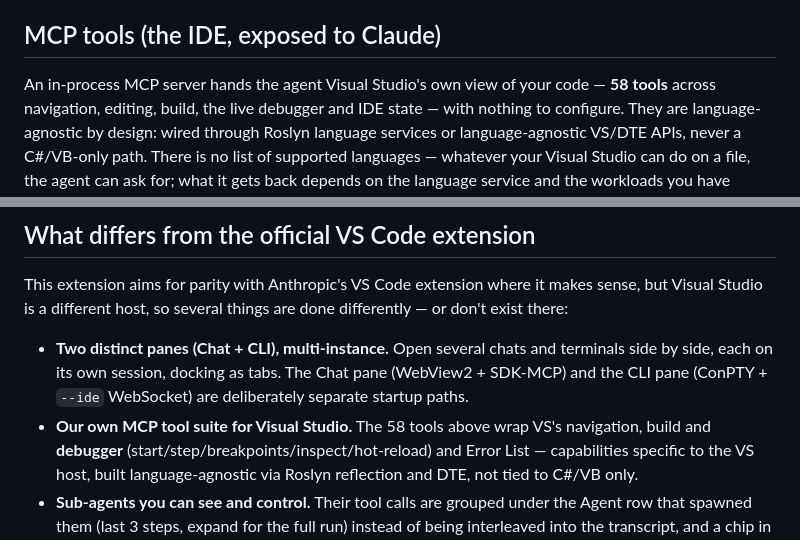
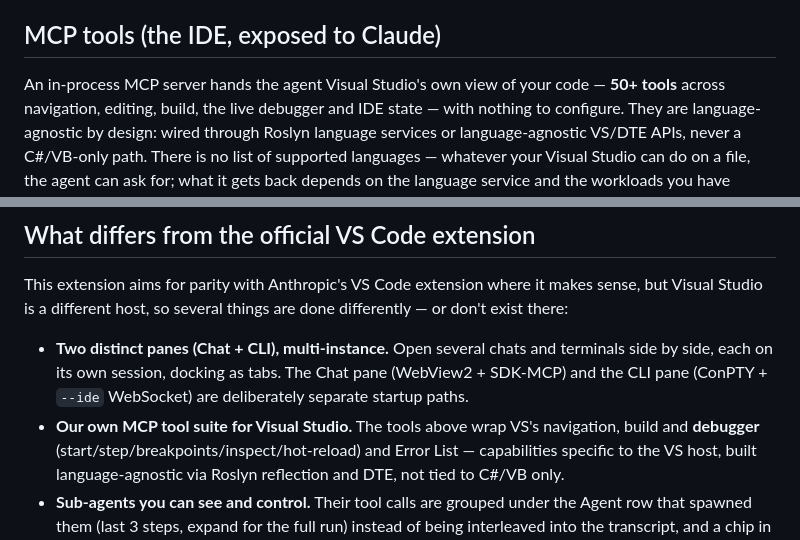
Before and after one commit to Corsinvest/cv4vs-agents, a Markdown page: README.md, 2 parts joined by grey strips. Drawn GitHub-style.

```diff
--- a/README.md
+++ b/README.md
@@ -410,7 +414,7 @@ among them — are saved as plain JSON under `%LOCALAPPDATA%`. See
 
 ## MCP tools (the IDE, exposed to Claude)
 
-An in-process MCP server hands the agent Visual Studio's own view of your code — **58 tools** across
+An in-process MCP server hands the agent Visual Studio's own view of your code — **50+ tools** across
 navigation, editing, build, the live debugger and IDE state — with nothing to configure. They are
 language-agnostic by design: wired through Roslyn language services or language-agnostic VS/DTE
 APIs, never a C#/VB-only path. There is no list of supported languages — whatever your Visual
@@ -440,7 +444,7 @@ Studio is a different host, so several things are done differently — or don't
 - **Two distinct panes (Chat + CLI), multi-instance.** Open several chats and terminals side by
   side, each on its own session, docking as tabs. The Chat pane (WebView2 + SDK-MCP) and the CLI
   pane (ConPTY + `--ide` WebSocket) are deliberately separate startup paths.
-- **Our own MCP tool suite for Visual Studio.** The 58 tools above wrap VS's navigation, build and
+- **Our own MCP tool suite for Visual Studio.** The tools above wrap VS's navigation, build and
   **debugger** (start/step/breakpoints/inspect/hot-reload) and Error List — capabilities specific to
   the VS host, built language-agnostic via Roslyn reflection and DTE, not tied to C#/VB only.
 - **Sub-agents you can see and control.** Their tool calls are grouped under the Agent row that
```
Also changed, not shown: other parts of README.md (+7 -3 lines), CHANGELOG.md (+12 -0 lines), docs/marketplace-overview.md (+1 -1 lines), docs/queued-messages.md (added, +52 -0 lines), docs/images/chat/queued-messages.png (added), 2 other files.
